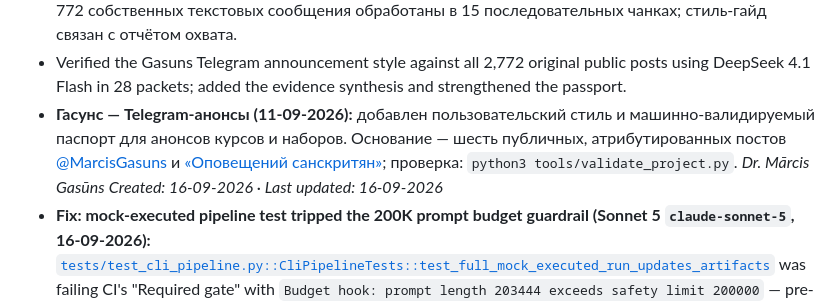
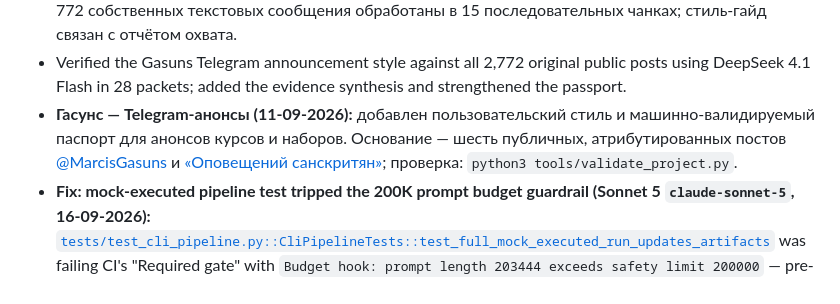
Before and after one commit to gasyoun/RuWritingStyles, a Markdown page: CHANGELOG.md, the part around one of its changes. GitHub-like rendering.

```diff
--- a/CHANGELOG.md
+++ b/CHANGELOG.md
@@ -13,6 +13,4 @@ All notable changes to RuWritingStyles are documented here.
 - Добавлен полный чанковый аудит Telegram-корпуса Марциса Гасунса: все 3 656 записей проверены, 2 772 собственных текстовых сообщения обработаны в 15 последовательных чанках; стиль-гайд связан с отчётом охвата.
 - Verified the Gasuns Telegram announcement style against all 2,772 original public posts using DeepSeek 4.1 Flash in 28 packets; added the evidence synthesis and strengthened the passport.
 - **Гасунс — Telegram-анонсы (11-09-2026):** добавлен пользовательский стиль и машинно-валидируемый паспорт для анонсов курсов и наборов. Основание — шесть публичных, атрибутированных постов [@MarcisGasuns](https://t.me/MarcisGasuns/3156) и [«Оповещений санскритян»](https://t.me/samskrte/595); проверка: `python3 tools/validate_project.py`.
-_Dr. Mārcis Gasūns_
-_Created: 16-09-2026 · Last updated: 16-09-2026_
 - **Fix: mock-executed pipeline test tripped the 200K prompt budget guardrail (Sonnet 5 `claude-sonnet-5`, 16-09-2026):** [`tests/test_cli_pipeline.py::CliPipelineTests::test_full_mock_executed_run_updates_artifacts`](https://github.com/gasyoun/RuWritingStyles/blob/main/tests/test_cli_pipeline.py) was failing CI's "Required gate" with `Budget hook: prompt length 203444 exceeds safety limit 200000` — pre-existing (reproduced on a clean stash of `751c671`, unrelated to the OpenRouter-fallback commit). The review-stage prompt embeds the whole input document per style, and the test pointed at the repo's own live, ever-growing `README.md` (93,249 bytes) instead of a stable fixture. Swapped to the existing small [`examples/input/pseudo-etymology.md`](https://github.com/gasyoun/RuWritingStyles/blob/main/examples/input/pseudo-etymology.md) (heading + one paragraph, so `first_paragraph_span_id` still resolves to `p002`, matching existing assertions). Largest resulting review prompt now ~34.8K chars. Gates: target test PASS, `validate_project.py` SUCCESS, full `pytest -q` 384 passed + 74 subtests, `ci-eval-gate.py` 0 regressions.
```
Also changed, not shown: other parts of CHANGELOG.md (+2 -2 lines).
